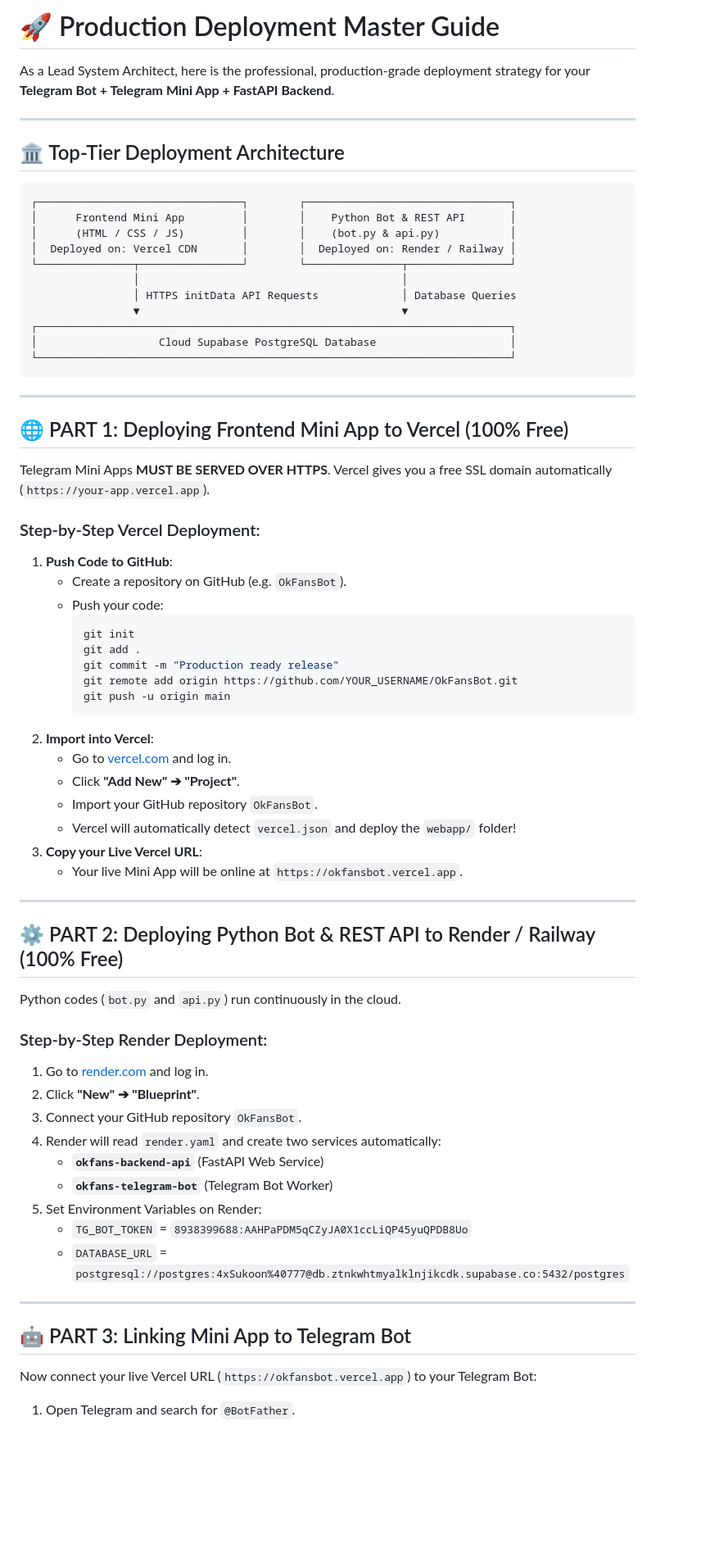
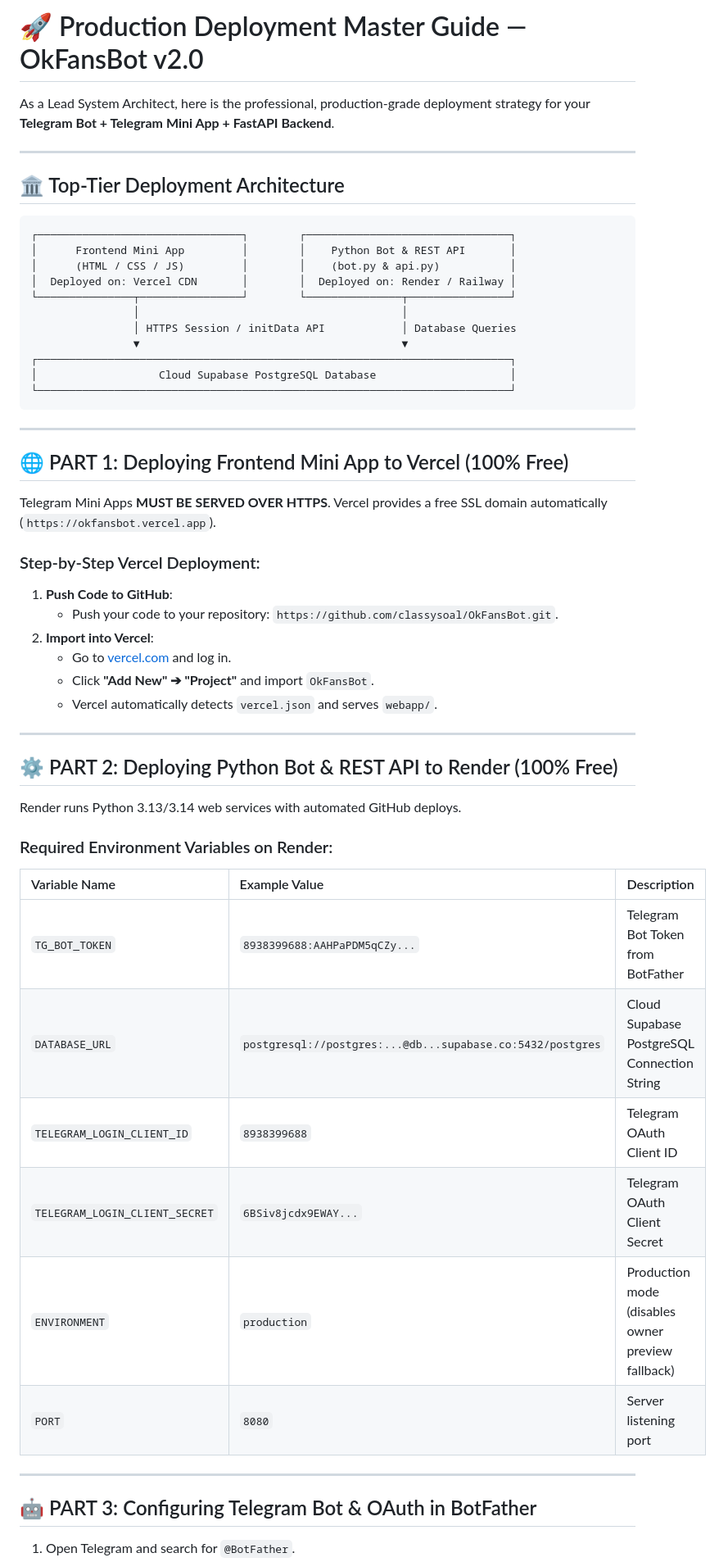
Before and after one commit to classysoal/OkFansBot, a Markdown page: DEPLOYMENT_GUIDE.md, the part around one of its changes. Shown at 82% size. Drawn GitHub-style; blank space fills up the shorter version.

Commit message:
Update master deployment guide with OAuth environment variables and BotFather configuration

````diff
--- a/DEPLOYMENT_GUIDE.md
+++ b/DEPLOYMENT_GUIDE.md
@@ -1,4 +1,4 @@
-# 🚀 Production Deployment Master Guide
+# 🚀 Production Deployment Master Guide — OkFansBot v2.0
 
 As a Lead System Architect, here is the professional, production-grade deployment strategy for your **Telegram Bot + Telegram Mini App + FastAPI Backend**.
 
@@ -13,7 +13,7 @@ As a Lead System Architect, here is the professional, production-grade deploymen
 │  Deployed on: Vercel CDN       │        │  Deployed on: Render / Railway │
 └───────────────┬────────────────┘        └───────────────┬────────────────┘
                 │                                         │
-                │ HTTPS initData API Requests             │ Database Queries
+                │ HTTPS Session / initData API            │ Database Queries
                 ▼                                         ▼
 ┌──────────────────────────────────────────────────────────────────────────┐
 │                   Cloud Supabase PostgreSQL Database                     │
@@ -24,48 +24,35 @@ As a Lead System Architect, here is the professional, production-grade deploymen
 
 ## 🌐 PART 1: Deploying Frontend Mini App to Vercel (100% Free)
 
-Telegram Mini Apps **MUST BE SERVED OVER HTTPS**. Vercel gives you a free SSL domain automatically (`https://your-app.vercel.app`).
+Telegram Mini Apps **MUST BE SERVED OVER HTTPS**. Vercel provides a free SSL domain automatically (`https://okfansbot.vercel.app`).
 
 ### Step-by-Step Vercel Deployment:
 1. **Push Code to GitHub**:
-   - Create a repository on GitHub (e.g. `OkFansBot`).
-   - Push your code:
-     ```bash
-     git init
-     git add .
-     git commit -m "Production ready release"
-     git remote add origin https://github.com/YOUR_USERNAME/OkFansBot.git
-     git push -u origin main
-     ```
+   - Push your code to your repository: `https://github.com/classysoal/OkFansBot.git`.
 2. **Import into Vercel**:
    - Go to [vercel.com](https://vercel.com) and log in.
-   - Click **"Add New" ➔ "Project"**.
-   - Import your GitHub repository `OkFansBot`.
-   - Vercel will automatically detect `vercel.json` and deploy the `webapp/` folder!
-3. **Copy your Live Vercel URL**:
-   - Your live Mini App will be online at `https://okfansbot.vercel.app`.
+   - Click **"Add New" ➔ "Project"** and import `OkFansBot`.
+   - Vercel automatically detects `vercel.json` and serves `webapp/`.
 
 ---
 
-## ⚙️ PART 2: Deploying Python Bot & REST API to Render / Railway (100% Free)
+## ⚙️ PART 2: Deploying Python Bot & REST API to Render (100% Free)
 
-Python codes (`bot.py` and `api.py`) run continuously in the cloud.
+Render runs Python 3.13/3.14 web services with automated GitHub deploys.
 
-### Step-by-Step Render Deployment:
-1. Go to [render.com](https://render.com) and log in.
-2. Click **"New" ➔ "Blueprint"**.
-3. Connect your GitHub repository `OkFansBot`.
-4. Render will read `render.yaml` and create two services automatically:
-   - **`okfans-backend-api`** (FastAPI Web Service)
-   - **`okfans-telegram-bot`** (Telegram Bot Worker)
-5. Set Environment Variables on Render:
-   - `TG_BOT_TOKEN` = `8938399688:AAHPaPDM5qCZyJA0X1ccLiQP45yuQPDB8Uo`
-   - `DATABASE_URL` = `postgresql://postgres:4xSukoon%40777@db.ztnkwhtmyalklnjikcdk.supabase.co:5432/postgres`
+### Required Environment Variables on Render:
+
+| Variable Name | Example Value | Description |
+| :--- | :--- | :--- |
+| `TG_BOT_TOKEN` | `8938399688:AAHPaPDM5qCZy...` | Telegram Bot Token from BotFather |
+| `DATABASE_URL` | `postgresql://postgres:...@db...supabase.co:5432/postgres` | Cloud Supabase PostgreSQL Connection String |
+| `TELEGRAM_LOGIN_CLIENT_ID` | `8938399688` | Telegram OAuth Client ID |
+| `TELEGRAM_LOGIN_CLIENT_SECRET` | `6BSiv8jcdx9EWAY...` | Telegram OAuth Client Secret |
+| `ENVIRONMENT` | `production` | Production mode (disables owner preview fallback) |
+| `PORT` | `8080` | Server listening port |
 
 ---
 
-## 🤖 PART 3: Linking Mini App to Telegram Bot
-
-Now connect your live Vercel URL (`https://okfansbot.vercel.app`) to your Telegram Bot:
+## 🤖 PART 3: Configuring Telegram Bot & OAuth in BotFather
 
 1. Open Telegram and search for `@BotFather`.
````
Also changed, not shown: other parts of DEPLOYMENT_GUIDE.md (+24 -7 lines).
